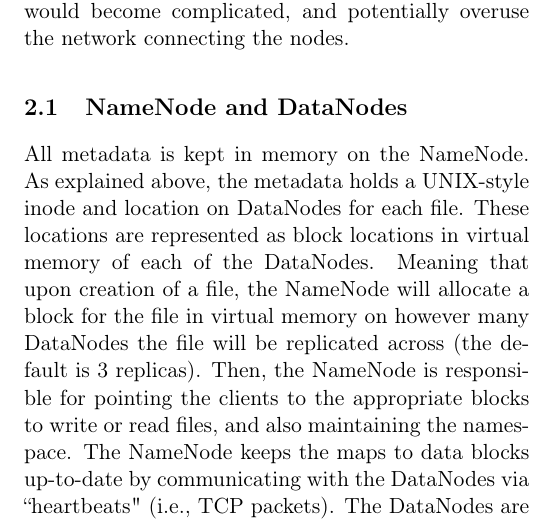
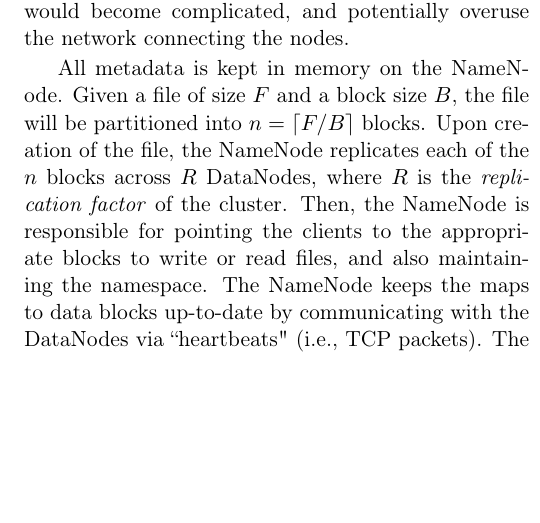
Before and after one commit to chrischute/hdfs-scalability, a LaTeX paper (CPSC 438 Final Project Paper.tex): part of one column of page 2 of 3, cut so that both start at the same text, the shorter picture padded with empty space. Compiled offline with pdfLaTeX.

Commit message:
Added .gitignore and other changes

```diff
--- a/CPSC 438 Final Project Paper.tex
+++ b/CPSC 438 Final Project Paper.tex
@@ -93,12 +93,11 @@ Each file is partitioned into one or more blocks, and each block is replicated a
 % 3) Same replication technique over independent DataNodes also enable a highly available system exploiting principles of MapReduce.
 A single NameNode is used primarily to simplify the architecture and metadata management of HDFS. For instance, having a single NameNode makes it simpler to maintain consistency in the file system. A single NameNode architecture also allows for simple, centrally organized replication of each block across many DataNodes. If the metadata was not centralized, this replication operation and updating all data mappings would become complicated, and potentially overuse the network connecting the nodes.
 
-\subsection{NameNode and DataNodes}
 % The entire metadata namespace is kept in memory.
 % In-memory namespace keeps operations from external clients (get_block_locations, create_block) and internal communication (heartbeats, block reports) fast
 % File that maps UNIX-style inodes to data block locations in Datanodes
 % Write-Ahead log in stable storage
-All metadata is kept in memory on the NameNode. As explained above, the metadata holds a UNIX-style inode and location on DataNodes for each file. These locations are represented as block locations in virtual memory of each of the DataNodes. Meaning that upon creation of a file, the NameNode will allocate a block for the file in virtual memory on however many DataNodes the file will be replicated across (the default is 3 replicas). Then, the NameNode is responsible for pointing the clients to the appropriate blocks to write or read files, and also maintaining the namespace. The NameNode keeps the maps to data blocks up-to-date by communicating with the DataNodes via ``heartbeats" (i.e., TCP packets). The DataNodes are responsible for sending periodic heartbeats that contain block reports to indicate that they are functioning correctly and can be reached along the network. The block report gives the block locations of all files in the virtual memory of that DataNode. The NameNode uses this information to ensure each block is replicated enough times and keep the locations of the blocks up to date.
+All metadata is kept in memory on the NameNode. Given a file of size $F$ and a block size $B$, the file will be partitioned into $n = \lceil F/B\rceil$ blocks. Upon creation of the file, the NameNode replicates each of the $n$ blocks across $R$ DataNodes, where $R$ is the \textit{replication factor} of the cluster. Then, the NameNode is responsible for pointing the clients to the appropriate blocks to write or read files, and also maintaining the namespace. The NameNode keeps the maps to data blocks up-to-date by communicating with the DataNodes via ``heartbeats" (i.e., TCP packets). The DataNodes are responsible for sending periodic heartbeats that contain block reports to indicate that they are functioning correctly and can be reached along the network. The block report gives the block locations of all files in the virtual memory of that DataNode. The NameNode uses this information to ensure each block is replicated enough times and keep the locations of the blocks up to date.
 
 Clearly durability of the NameNode is very important to the system. There are various schemes to ensure a durable NameNode. A write ahead log is maintained on stable storage and this can be used to build a BackupNode or CheckpointNode that essentially maintains a copy of the NameNode.
 
```
Also changed, not shown: CPSC 438 Final Project Paper.tex (5 more changed lines), 1 other file.
